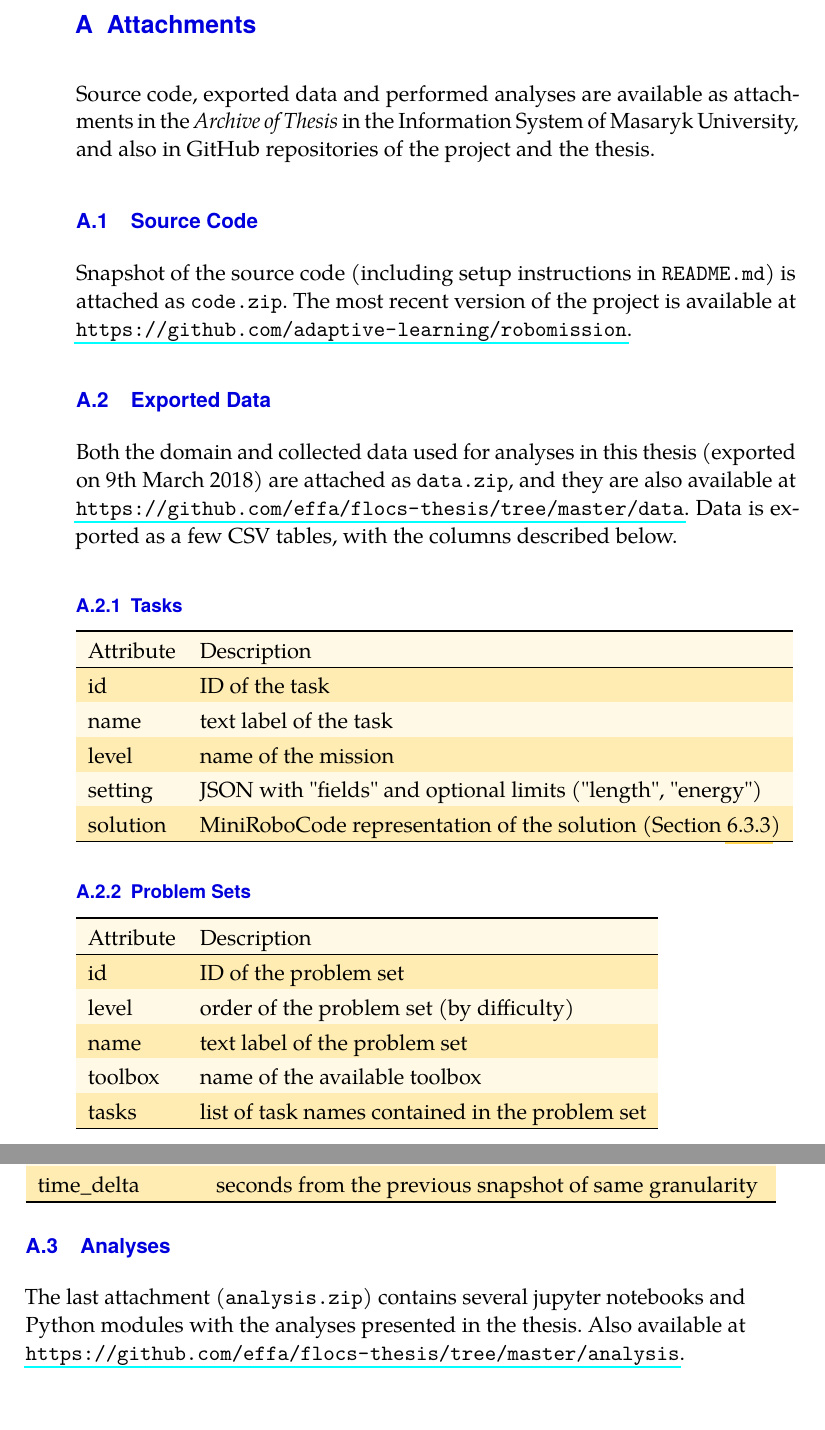
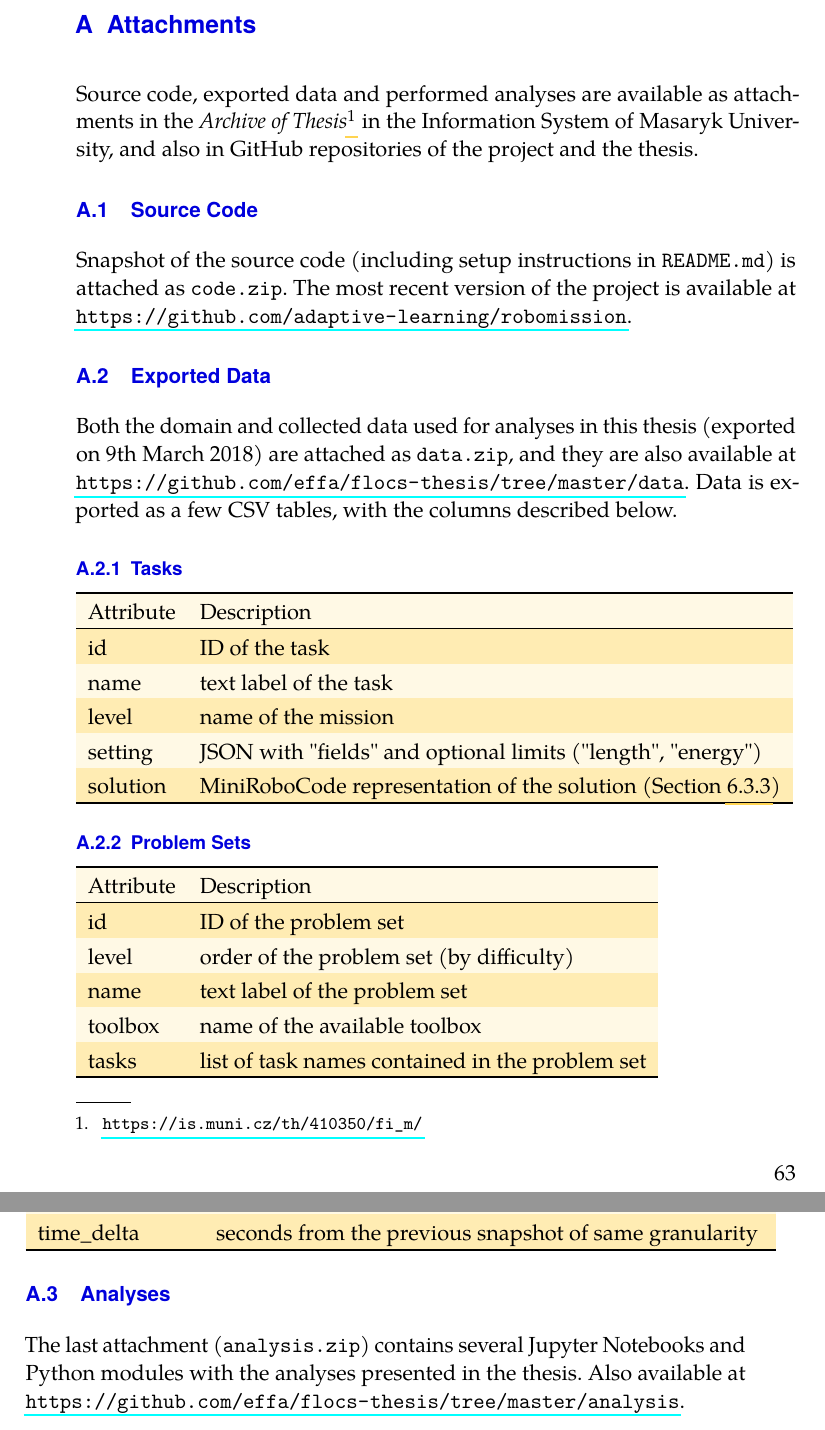
Before and after one commit to effa/flocs-thesis, a LaTeX thesis (thesis.tex, which reads appendix-attachments.tex): two parts of pages 75 and 76 of 77, joined at a grey line, cut so that both start at the same text. Compiled offline with pdfLaTeX.

Commit message:
Add link to thesis archive

```diff
--- a/appendix-attachments.tex
+++ b/appendix-attachments.tex
@@ -2,7 +2,8 @@
 \label{chap:attachments}
 
 Source code, exported data and performed analyses
-are available as attachments in the \emph{Archive of Thesis}
+are available as attachments in the \emph{Archive of Thesis}%
+\footnote{\url{https://is.muni.cz/th/410350/fi\_m/}}
 in the Information System of Masaryk University,
 and also in GitHub repositories of the project and the thesis.
 
@@ -100,7 +101,7 @@ time\_delta & seconds from the previous snapshot of same granularity \\
 \label{sec:attachment.analyses}
 
 The last attachment (\texttt{analysis.zip})
-contains several jupyter notebooks and Python modules with the analyses
+contains several Jupyter Notebooks and Python modules with the analyses
 presented in the thesis.
 Also available at
 \url{https://github.com/effa/flocs-thesis/tree/master/analysis}.
```
